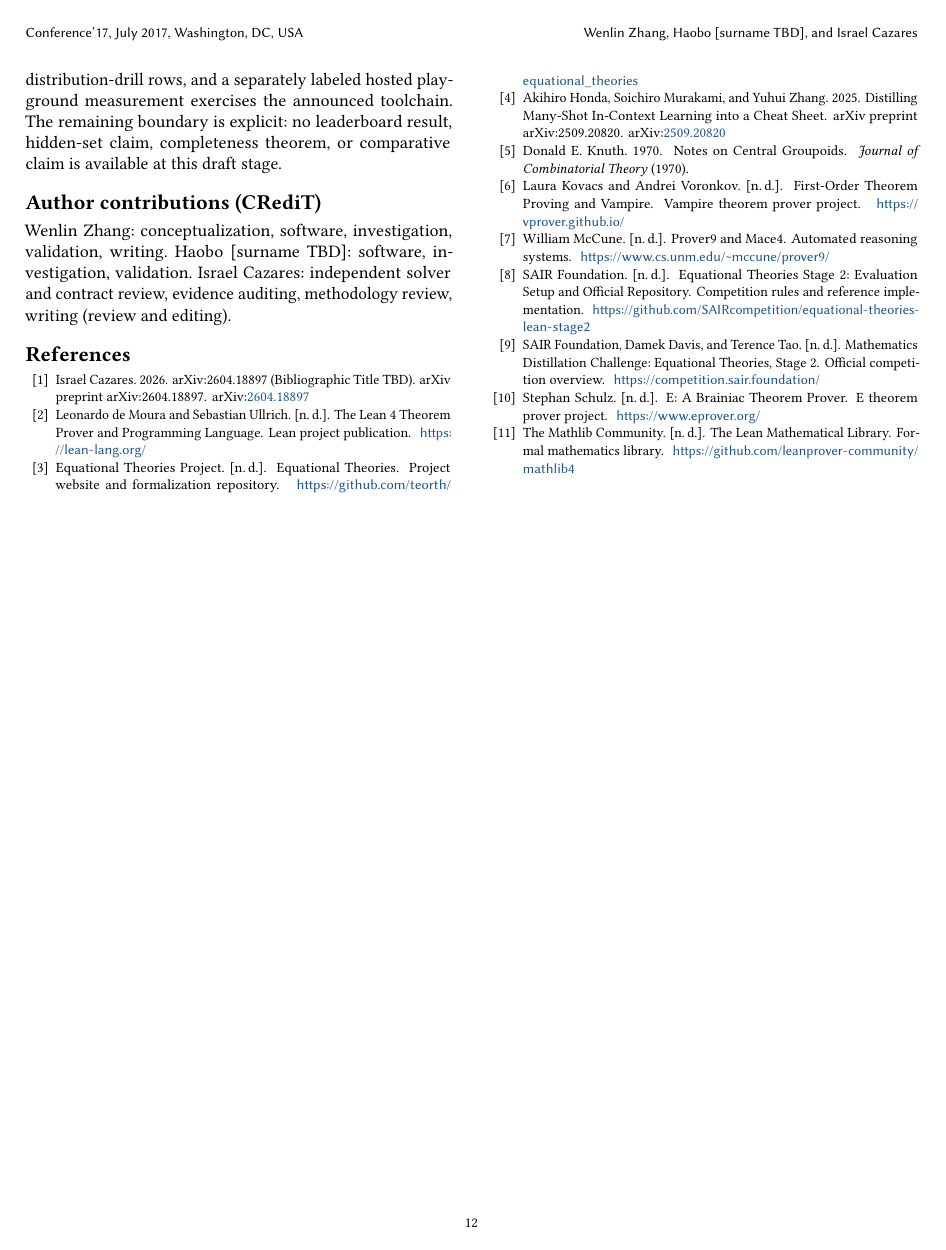
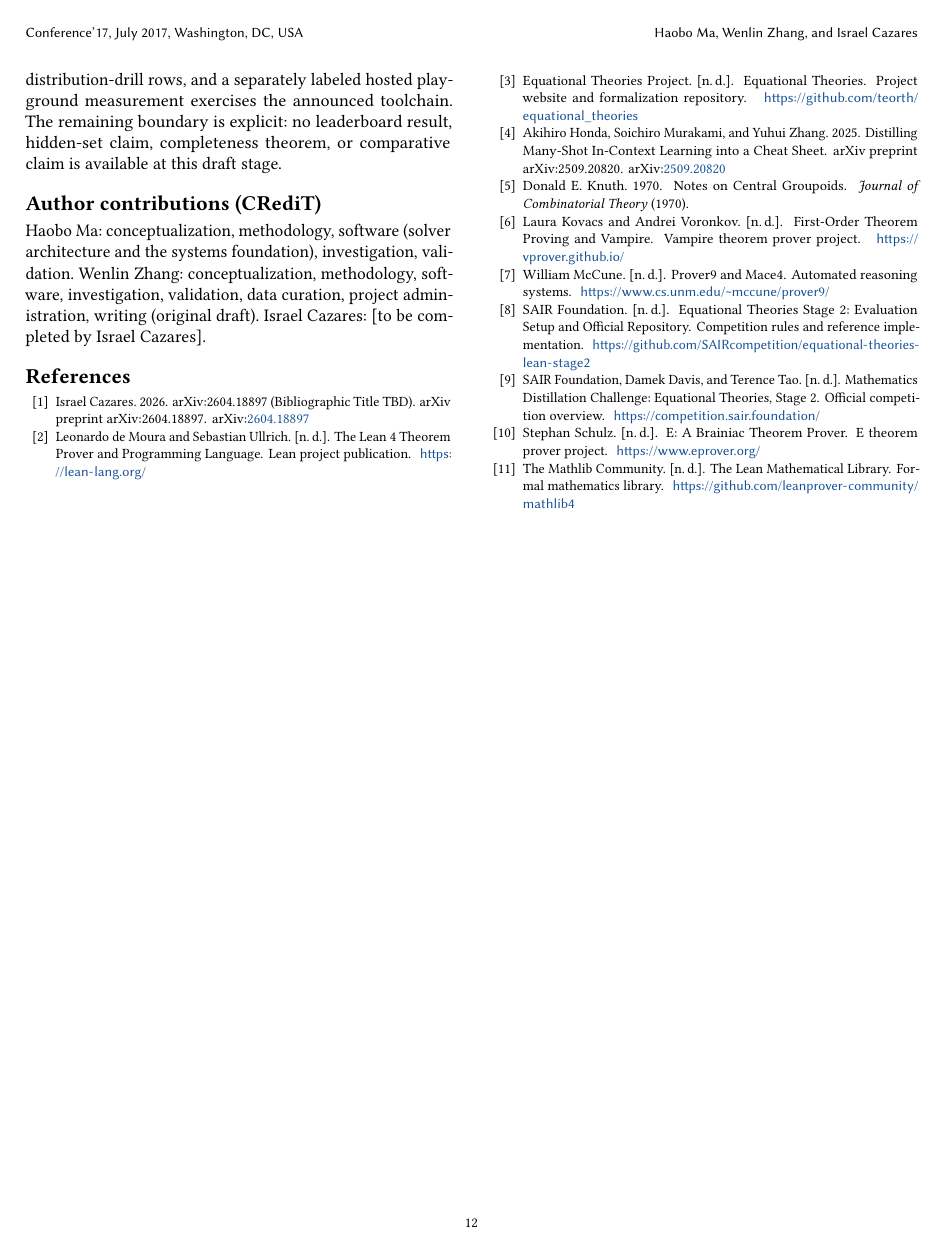
Before and after one commit to the-omega-institute/sair-eqt2-stage2-solver, a LaTeX paper (paper/main.tex): page 12 of 12. Compiled offline with pdfLaTeX.

Commit message:
paper: final author block (Haobo Ma, Wenlin Zhang, Israel Cazares) + CRediT lines for Ma/Zhang
Order per team decision 2026-08-24; affiliations: ChronoAI Pte. Ltd. / NUS / Bytepro AI (Mexico, per
arXiv:2604.18897 byline). Israel writes his own CRediT lines (TODO marker; agreed direction noted).

Co-Authored-By: Claude Fable 5 <noreply@anthropic.com>
Claude-Session: https://claude.ai/code/session_015ysge17YTwBkDietvH9ptx

```diff
--- a/paper/main.tex
+++ b/paper/main.tex
@@ -64,22 +64,23 @@
 The SAIR EQT2 Stage 2 Solver}
 
 % TODO(author order): author order is TBD.
+% Author order agreed 2026-08-24 (order reflects contribution; CRediT below).
 \ifplainarticle
   \ifanonsubmission
     \author{Anonymous submission}
   \else
-    \author{Wenlin Zhang\\National University of Singapore
-      \and Haobo [surname TBD]\\Affiliation TBD
-      \and Israel Cazares\\Affiliation TBD}
+    \author{Haobo Ma\\ChronoAI Pte.\ Ltd., Singapore
+      \and Wenlin Zhang\\National University of Singapore
+      \and Israel Cazares\\Bytepro AI, Mazatl\'an, Mexico}
   \fi
   \date{}
 \else
+  \author{Haobo Ma}
+  \affiliation{\institution{ChronoAI Pte.\ Ltd.}\country{Singapore}}
   \author{Wenlin Zhang}
   \affiliation{\institution{National University of Singapore}\country{Singapore}}
-  \author{Haobo [surname TBD]}
-  \affiliation{\institution{Affiliation TBD}\country{Country TBD}}
   \author{Israel Cazares}
-  \affiliation{\institution{Affiliation TBD}\country{Country TBD}}
+  \affiliation{\institution{Bytepro AI}\city{Mazatl\'an}\country{Mexico}}
 \fi
 
 \begin{document}
@@ -1202,13 +1203,14 @@ theorem, or comparative claim is available at this draft stage.
 \fi
 \ifanonsubmission\else
 \section*{Author contributions (CRediT)}
-% TODO(order+wording): per team agreement 2026-08-24 — the solver architecture and
-% the results are Wenlin Zhang's and Haobo's work; Israel Cazares contributed
-% independent review and evidence auditing. Final wording TBD with all authors.
-Wenlin Zhang: conceptualization, software, investigation, validation, writing.
-Haobo [surname TBD]: software, investigation, validation.
-Israel Cazares: independent solver and contract review, evidence auditing,
-methodology review, writing (review and editing).
+Haobo Ma: conceptualization, methodology, software (solver architecture and the
+systems foundation), investigation, validation.
+Wenlin Zhang: conceptualization, methodology, software, investigation,
+validation, data curation, project administration, writing (original draft).
+Israel Cazares: % TODO(Israel): please write your own contribution lines.
+% Direction agreed by the team: independent solver and contract review,
+% evidence auditing, methodology review, writing (review and editing).
+[to be completed by Israel Cazares].
 \fi
 
 \bibliography{references}
```
Also changed, not shown: paper/DRAFT_STATUS.md (+3 -5 lines), paper/main.pdf.
